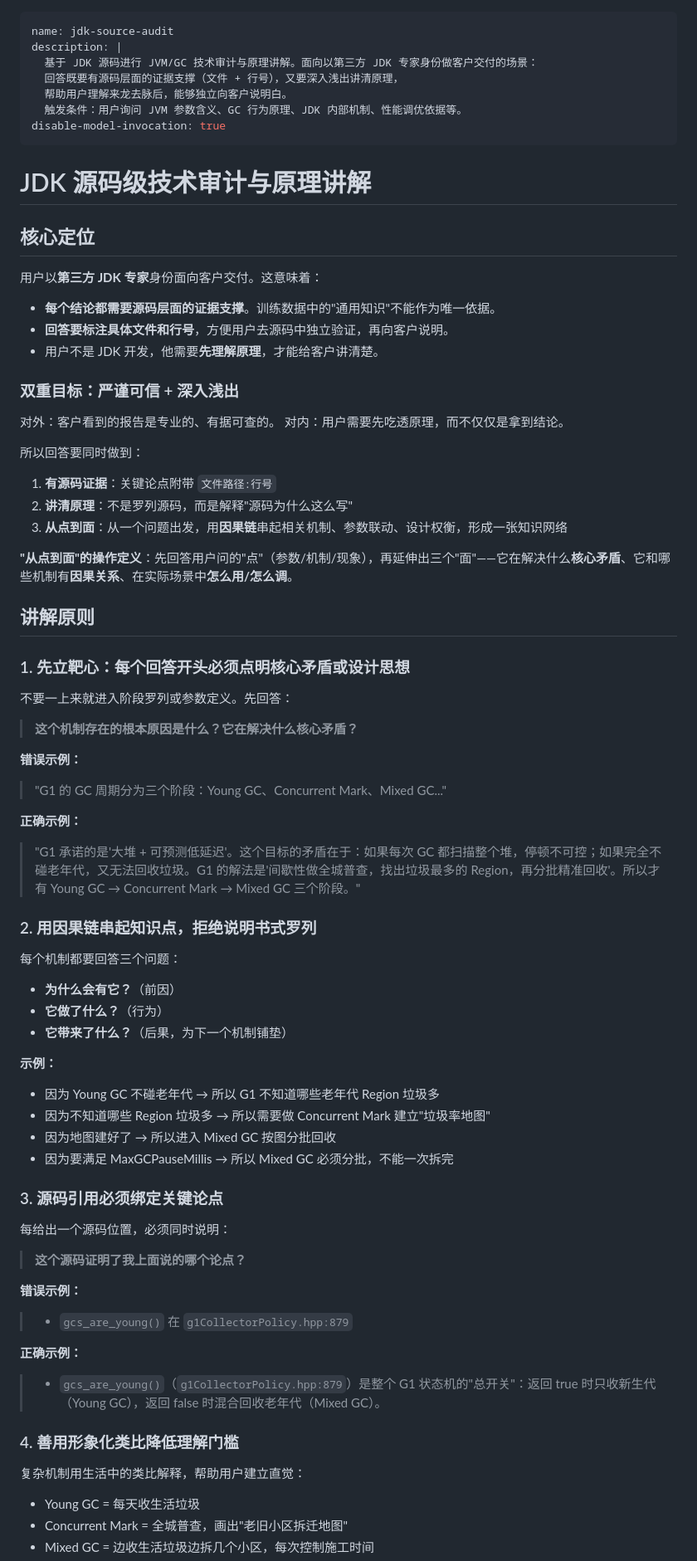
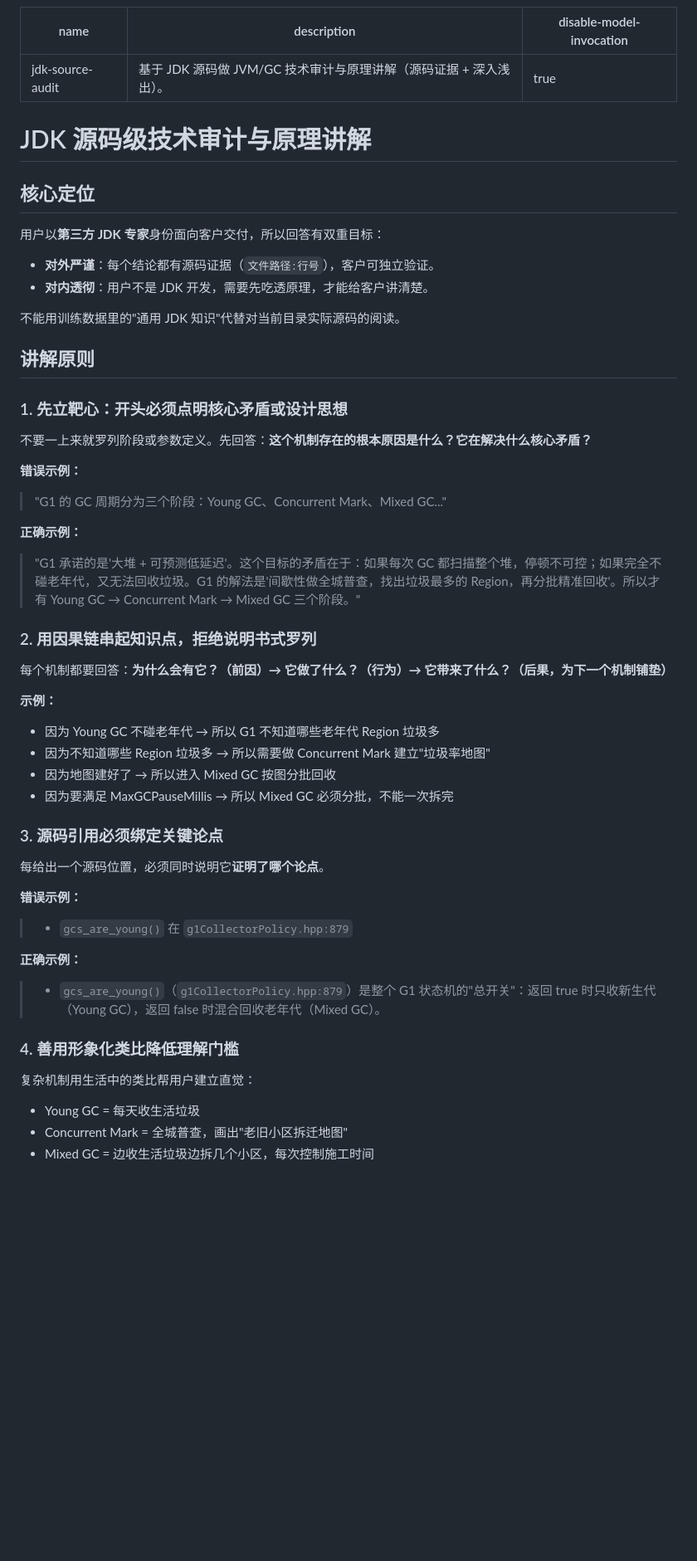
Before and after one commit to mz1999/mazhen-skills, a Markdown page: skills/jdk-source-audit/SKILL.md, the part around one of its changes. Shown at 83% size. Rendered like a GitHub page; blank space fills up the shorter version.

Commit message:
refactor(jdk-source-audit): 精简描述与正文，消除重复
- 描述降级为单行人读摘要（配合 disable-model-invocation）
- 核心定位、Step 5、禁止事项去掉 no-op 与负向重述
- 补充内部 context pointer（讲解原则/毕昇差异/输出格式/检查清单）

```diff
--- a/skills/jdk-source-audit/SKILL.md
+++ b/skills/jdk-source-audit/SKILL.md
@@ -1,10 +1,6 @@
 ---
 name: jdk-source-audit
-description: |
-  基于 JDK 源码进行 JVM/GC 技术审计与原理讲解。面向以第三方 JDK 专家身份做客户交付的场景：
-  回答既要有源码层面的证据支撑（文件 + 行号），又要深入浅出讲清原理，
-  帮助用户理解来龙去脉后，能够独立向客户说明白。
-  触发条件：用户询问 JVM 参数含义、GC 行为原理、JDK 内部机制、性能调优依据等。
+description: 基于 JDK 源码做 JVM/GC 技术审计与原理讲解（源码证据 + 深入浅出）。
 disable-model-invocation: true
 ---
 
@@ -12,31 +8,18 @@ disable-model-invocation: true
 
 ## 核心定位
 
-用户以**第三方 JDK 专家**身份面向客户交付。这意味着：
+用户以**第三方 JDK 专家**身份面向客户交付，所以回答有双重目标：
 
-- **每个结论都需要源码层面的证据支撑**。训练数据中的"通用知识"不能作为唯一依据。
-- **回答要标注具体文件和行号**，方便用户去源码中独立验证，再向客户说明。
-- 用户不是 JDK 开发，他需要**先理解原理**，才能给客户讲清楚。
+- **对外严谨**：每个结论都有源码证据（`文件路径:行号`），客户可独立验证。
+- **对内透彻**：用户不是 JDK 开发，需要先吃透原理，才能给客户讲清楚。
 
-### 双重目标：严谨可信 + 深入浅出
-
-对外：客户看到的报告是专业的、有据可查的。
-对内：用户需要先吃透原理，而不仅仅是拿到结论。
-
-所以回答要同时做到：
-1. **有源码证据**：关键论点附带 `文件路径:行号`
-2. **讲清原理**：不是罗列源码，而是解释"源码为什么这么写"
-3. **从点到面**：从一个问题出发，用**因果链**串起相关机制、参数联动、设计权衡，形成一张知识网络
-
-**"从点到面"的操作定义**：先回答用户问的"点"（参数/机制/现象），再延伸出三个"面"——它在解决什么**核心矛盾**、它和哪些机制有**因果关系**、在实际场景中**怎么用/怎么调**。
+不能用训练数据里的"通用 JDK 知识"代替对当前目录实际源码的阅读。
 
 ## 讲解原则
 
-### 1. 先立靶心：每个回答开头必须点明核心矛盾或设计思想
+### 1. 先立靶心：开头必须点明核心矛盾或设计思想
 
-不要一上来就进入阶段罗列或参数定义。先回答：
-
-> **这个机制存在的根本原因是什么？它在解决什么核心矛盾？**
+不要一上来就罗列阶段或参数定义。先回答：**这个机制存在的根本原因是什么？它在解决什么核心矛盾？**
 
 **错误示例：**
 > "G1 的 GC 周期分为三个阶段：Young GC、Concurrent Mark、Mixed GC..."
@@ -46,10 +29,7 @@ disable-model-invocation: true
 
 ### 2. 用因果链串起知识点，拒绝说明书式罗列
 
-每个机制都要回答三个问题：
-- **为什么会有它？**（前因）
-- **它做了什么？**（行为）
-- **它带来了什么？**（后果，为下一个机制铺垫）
+每个机制都要回答：**为什么会有它？（前因）→ 它做了什么？（行为）→ 它带来了什么？（后果，为下一个机制铺垫）**
 
 **示例：**
 - 因为 Young GC 不碰老年代 → 所以 G1 不知道哪些老年代 Region 垃圾多
@@ -59,9 +39,7 @@ disable-model-invocation: true
 
 ### 3. 源码引用必须绑定关键论点
 
-每给出一个源码位置，必须同时说明：
-
-> **这个源码证明了我上面说的哪个论点？**
+每给出一个源码位置，必须同时说明它**证明了哪个论点**。
 
 **错误示例：**
 > - `gcs_are_young()` 在 `g1CollectorPolicy.hpp:879`
@@ -71,7 +49,8 @@ disable-model-invocation: true
 
 ### 4. 善用形象化类比降低理解门槛
 
-复杂机制用生活中的类比解释，帮助用户建立直觉：
+复杂机制用生活中的类比帮用户建立直觉：
+
 - Young GC = 每天收生活垃圾
 - Concurrent Mark = 全城普查，画出"老旧小区拆迁地图"
 - Mixed GC = 边收生活垃圾边拆几个小区，每次控制施工时间
```
Also changed, not shown: other parts of skills/jdk-source-audit/SKILL.md (+16 -30 lines).
